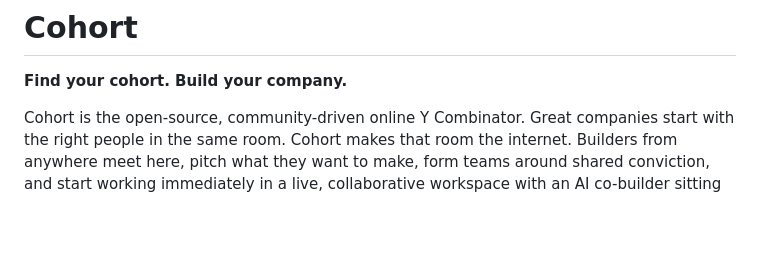
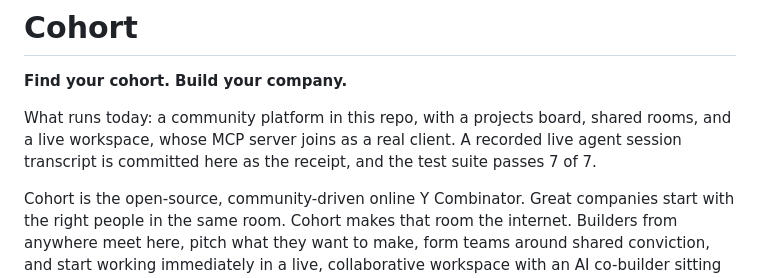
Before and after one commit to auroracommons/cohort, a Markdown page: README.md, the part around the change. Rendered like a GitHub page; blank space fills up the shorter version.

Commit message:
Specificity pass: README opens with the deliverable and its MCP receipt

```diff
--- a/README.md
+++ b/README.md
@@ -1,6 +1,8 @@
 # Cohort
 
 **Find your cohort. Build your company.**
+
+What runs today: a community platform in this repo, with a projects board, shared rooms, and a live workspace, whose MCP server joins as a real client. A recorded live agent session transcript is committed here as the receipt, and the test suite passes 7 of 7.
 
 Cohort is the open-source, community-driven online Y Combinator. Great companies
 start with the right people in the same room. Cohort makes that room the
```
